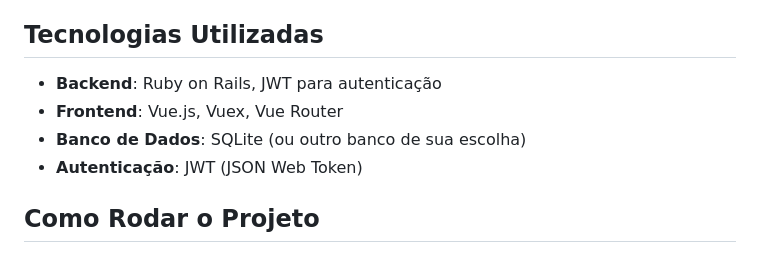
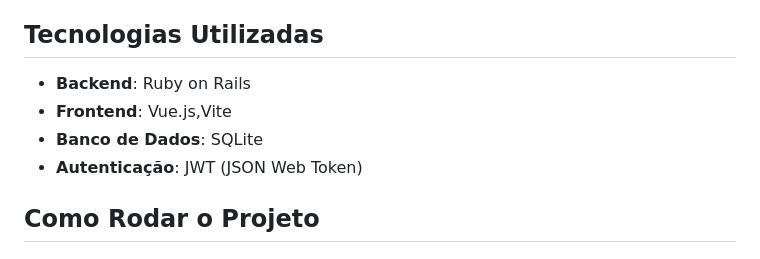
Before and after one commit to kaufon/VueSquad, a Markdown page: README.md, the part around the change. GitHub-like rendering.

```diff
--- a/README.md
+++ b/README.md
@@ -53,9 +53,9 @@ Vue Squad é um projeto pessoal que permite criar usuários, squads, autenticaç
 
 ## Tecnologias Utilizadas
 
-- **Backend**: Ruby on Rails, JWT para autenticação
-- **Frontend**: Vue.js, Vuex, Vue Router
-- **Banco de Dados**: SQLite (ou outro banco de sua escolha)
+- **Backend**: Ruby on Rails
+- **Frontend**: Vue.js,Vite
+- **Banco de Dados**: SQLite
 - **Autenticação**: JWT (JSON Web Token)
 
 ## Como Rodar o Projeto
```
